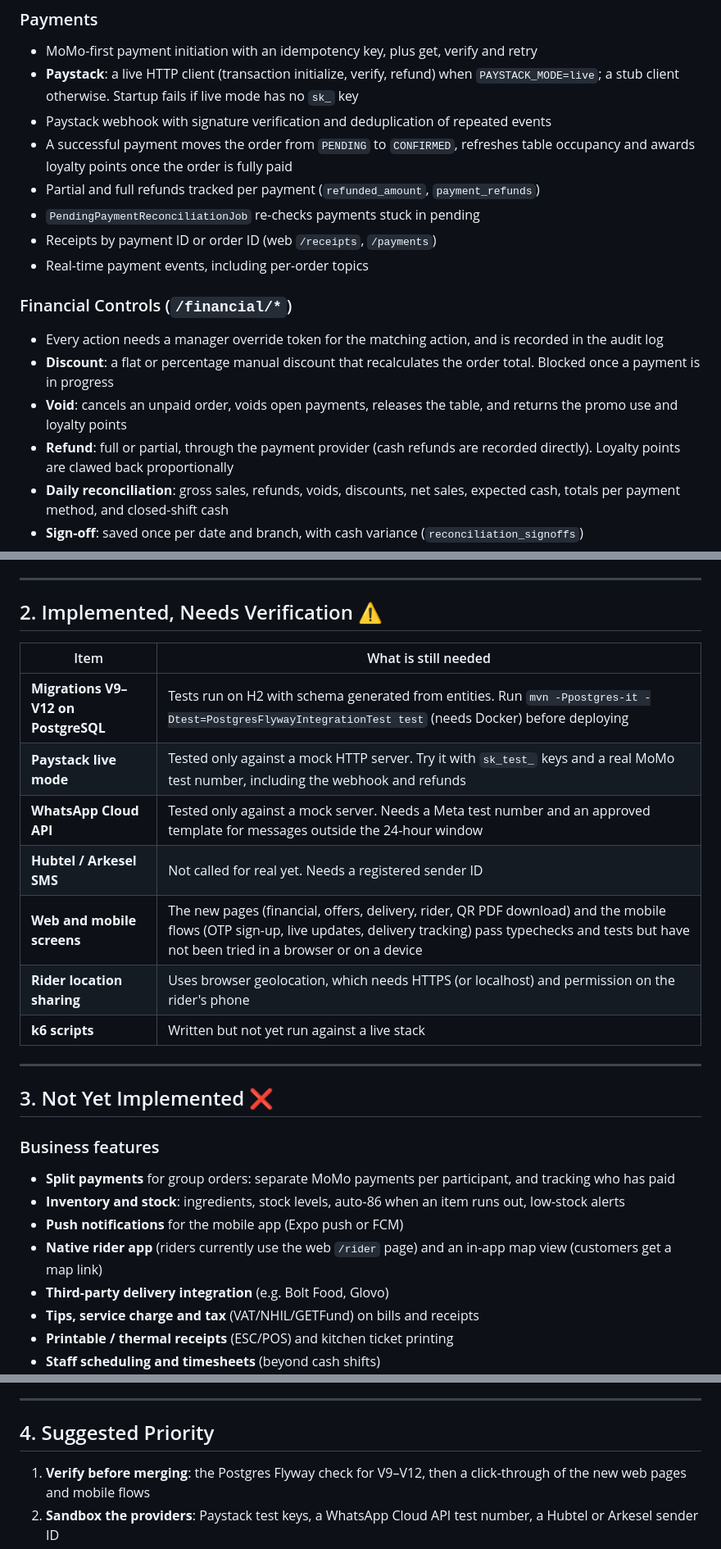
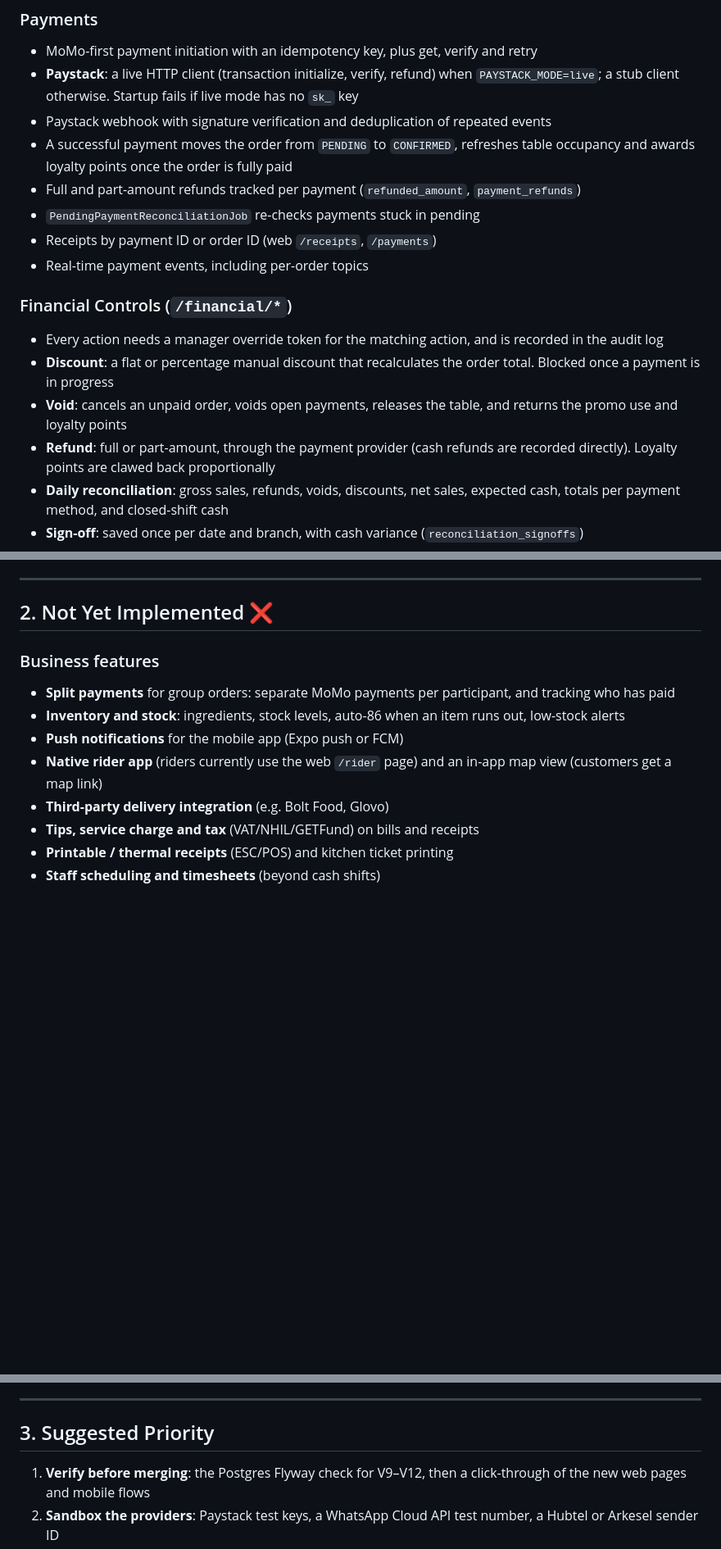
Before and after one commit to antwiroland/restaurant-mgt-system, a Markdown page: FEATURES.md, 3 parts joined by grey strips. Shown at 82% size. Drawn GitHub-style; blank space fills up the shorter version.

```diff
--- a/FEATURES.md
+++ b/FEATURES.md
@@ -93,7 +95,7 @@ Legend: ✅ Implemented · ⚠️ Implemented but not yet verified in a real env
 - **Paystack**: a live HTTP client (transaction initialize, verify, refund) when `PAYSTACK_MODE=live`; a stub client otherwise. Startup fails if live mode has no `sk_` key
 - Paystack webhook with signature verification and deduplication of repeated events
 - A successful payment moves the order from `PENDING` to `CONFIRMED`, refreshes table occupancy and awards loyalty points once the order is fully paid
-- Partial and full refunds tracked per payment (`refunded_amount`, `payment_refunds`)
+- Full and part-amount refunds tracked per payment (`refunded_amount`, `payment_refunds`)
 - `PendingPaymentReconciliationJob` re-checks payments stuck in pending
 - Receipts by payment ID or order ID (web `/receipts`, `/payments`)
 - Real-time payment events, including per-order topics
@@ -102,7 +104,7 @@ Legend: ✅ Implemented · ⚠️ Implemented but not yet verified in a real env
 - Every action needs a manager override token for the matching action, and is recorded in the audit log
 - **Discount**: a flat or percentage manual discount that recalculates the order total. Blocked once a payment is in progress
 - **Void**: cancels an unpaid order, voids open payments, releases the table, and returns the promo use and loyalty points
-- **Refund**: full or partial, through the payment provider (cash refunds are recorded directly). Loyalty points are clawed back proportionally
+- **Refund**: full or part-amount, through the payment provider (cash refunds are recorded directly). Loyalty points are clawed back proportionally
 - **Daily reconciliation**: gross sales, refunds, voids, discounts, net sales, expected cash, totals per payment method, and closed-shift cash
 - **Sign-off**: saved once per date and branch, with cash variance (`reconciliation_signoffs`)
 - Web `/financial` page with manager PIN approval, discount, void and refund forms, the reconciliation report, sign-off and the audit trail
@@ -173,21 +175,7 @@ Legend: ✅ Implemented · ⚠️ Implemented but not yet verified in a real env
 
 ---
 
-## 2. Implemented, Needs Verification ⚠️
-
-| Item | What is still needed |
-|---|---|
-| **Migrations V9–V12 on PostgreSQL** | Tests run on H2 with schema generated from entities. Run `mvn -Ppostgres-it -Dtest=PostgresFlywayIntegrationTest test` (needs Docker) before deploying |
-| **Paystack live mode** | Tested only against a mock HTTP server. Try it with `sk_test_` keys and a real MoMo test number, including the webhook and refunds |
-| **WhatsApp Cloud API** | Tested only against a mock server. Needs a Meta test number and an approved template for messages outside the 24-hour window |
-| **Hubtel / Arkesel SMS** | Not called for real yet. Needs a registered sender ID |
-| **Web and mobile screens** | The new pages (financial, offers, delivery, rider, QR PDF download) and the mobile flows (OTP sign-up, live updates, delivery tracking) pass typechecks and tests but have not been tried in a browser or on a device |
-| **Rider location sharing** | Uses browser geolocation, which needs HTTPS (or localhost) and permission on the rider's phone |
-| **k6 scripts** | Written but not yet run against a live stack |
-
----
-
-## 3. Not Yet Implemented ❌
+## 2. Not Yet Implemented ❌
 
 ### Business features
 - **Split payments** for group orders: separate MoMo payments per participant, and tracking who has paid
@@ -224,7 +212,7 @@ Legend: ✅ Implemented · ⚠️ Implemented but not yet verified in a real env
 
 ---
 
-## 4. Suggested Priority
+## 3. Suggested Priority
 
 1. **Verify before merging**: the Postgres Flyway check for V9–V12, then a click-through of the new web pages and mobile flows
 2. **Sandbox the providers**: Paystack test keys, a WhatsApp Cloud API test number, a Hubtel or Arkesel sender ID
```
Also changed, not shown: other parts of FEATURES.md (+3 -1 lines), documentation/DEPLOYMENT_READINESS.md (+14 -0 lines).
